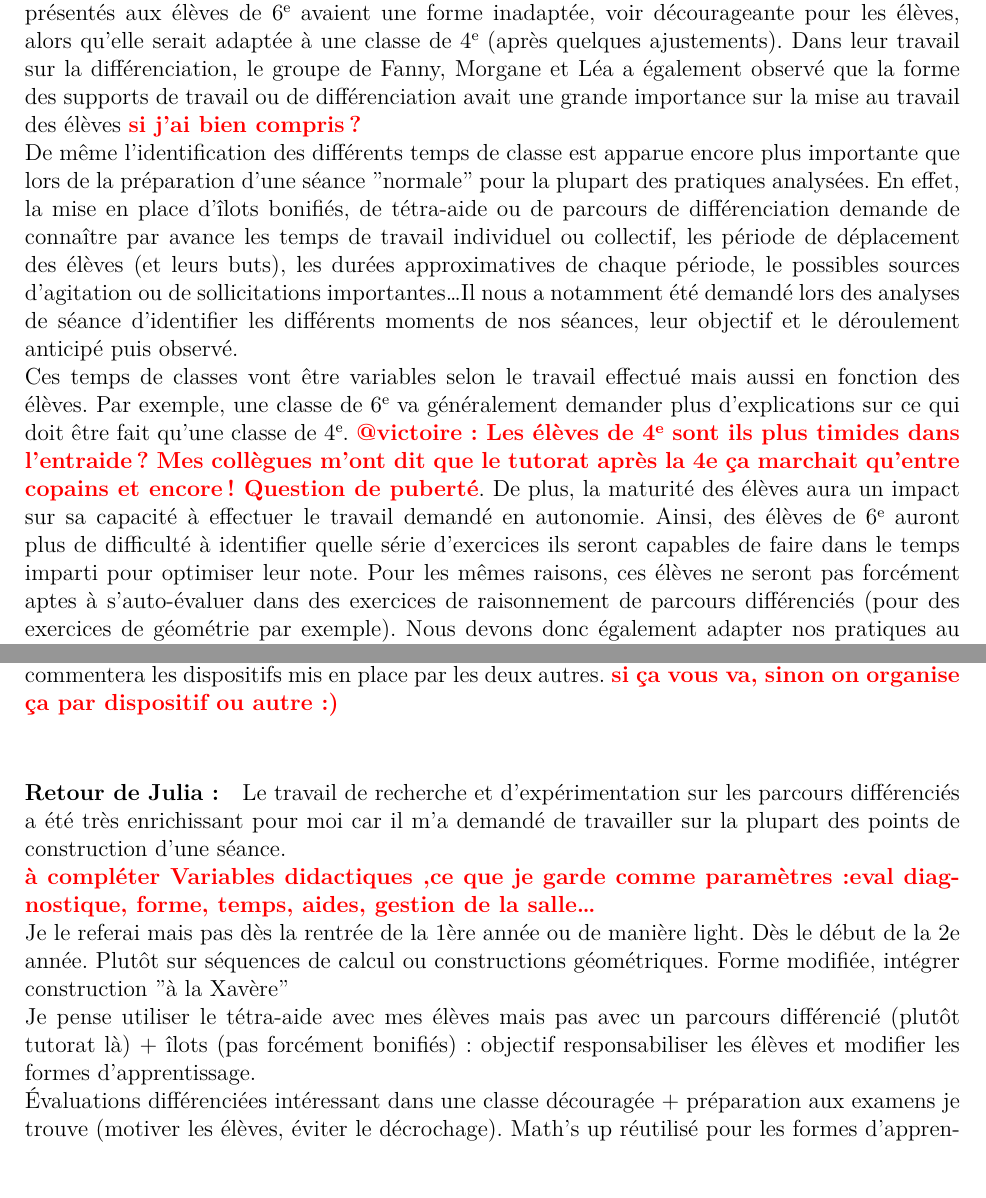
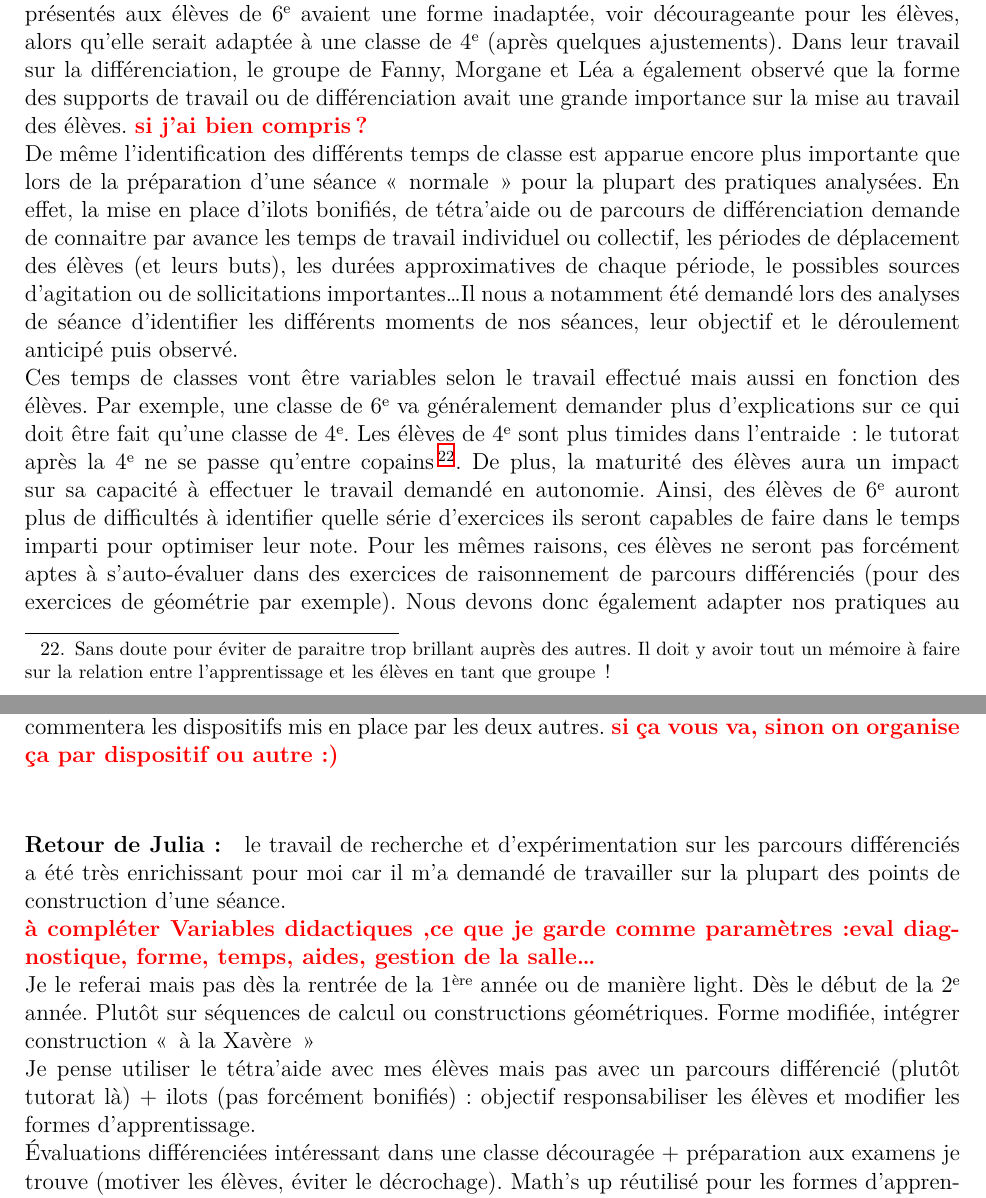
Before and after one commit to vvvictoire/memoire-meef, a LaTeX book (main/henriette_jidouard_milis_2018_19_MEMOIRE MEEF.tex, which reads main/sections/discussions.tex): two parts of pages 26 and 27 of 52, joined at a grey line, cut so that both start at the same text. Compiled offline with XeLaTeX.

Commit message:
Corrections typos et grammaire

```diff
--- a/main/sections/discussions.tex
+++ b/main/sections/discussions.tex
@@ -18,9 +18,11 @@ La différence de présentation présente cependant une différence d'approche t
 Dans le cadre du mémoire, nous avons pu échanger sur nos expérimentations avec Nadine Grapin, notre responsable de suivi. Elle nous a en particulier aidées à identifier les modalités de différenciation ou de mise en autonomie dans nos pratiques. Elle nous a également indiqué quels collègues de la formation avaient potentiellement des approches communes ou très différentes des notres. Nous avons ainsi eu l'occasion d'échanger avec le groupe de Fanny Mauhé, Morgane Petigat et Léa Serrano\cite{memoire_fanny} en particulier lors des phases de documentation, ainsi qu'avec le groupe formé par Cédric Hamon et Juliette Kirouane\cite{memoire_eval_differenciee}, en particulier lors de la journée de valorisation des mémoires.\\
 Nous avons enfin présenté nos pratiques à nos tutrices terrain qui ont pu assister à leurs mises en application en classe et nous faire part de leurs observations.
 \paragraph*{}
-Les différents échanges avec nos interlocuteurs a mis en avant des paramètres à prendre en compte et que nous n'avions pas toujours anticipé dans la préparation de nos expérimentations. La forme donnée aux supports est, par exemple, ressortie de la part de tous nos interlocuteurs (avec plus ou moins d'importance). Ainsi, la tutrice de Julia a indiqué que certains parcours présentés aux élèves de 6\up{e} avaient une forme inadaptée, voir décourageante pour les élèves, alors qu'elle serait adaptée à une classe de 4\up{e} (après quelques ajustements). Dans leur travail sur la différenciation, le groupe de Fanny, Morgane et Léa a également observé que la forme des supports de travail ou de différenciation avait une grande importance sur la mise au travail des élèves \remark{si j'ai bien compris?}\\
-De même l'identification des différents temps de classe est apparue encore plus importante que lors de la préparation d'une séance "normale" pour la plupart des pratiques analysées. En effet, la mise en place d'îlots bonifiés, de tétra-aide ou de parcours de différenciation demande de connaître par avance les temps de travail individuel ou collectif, les période de déplacement des élèves (et leurs buts), les durées approximatives de chaque période, le possibles sources d'agitation ou de sollicitations importantes\ldots Il nous a notamment été demandé lors des analyses de séance d'identifier les différents moments de nos séances, leur objectif et le déroulement anticipé puis observé.\\
-Ces temps de classes vont être variables selon le travail effectué mais aussi en fonction des élèves. Par exemple, une classe de 6\up{e} va généralement demander plus d'explications sur ce qui doit être fait qu'une classe de 4\up{e}. \remark{@victoire : Les élèves de 4\up{e} sont ils plus timides dans l'entraide ? Mes collègues m'ont dit que le tutorat après la 4e ça marchait qu'entre copains et encore! Question de puberté}. De plus, la maturité des élèves aura un impact sur sa capacité à effectuer le travail demandé en autonomie. Ainsi, des élèves de 6\up{e} auront plus de difficulté à identifier quelle série d'exercices ils seront capables de faire dans le temps imparti pour optimiser leur note. Pour les mêmes raisons, ces élèves ne seront pas forcément aptes à s'auto-évaluer dans des exercices de raisonnement de parcours différenciés (pour des exercices de géométrie par exemple). Nous devons donc également adapter nos pratiques au niveau d'autonomie de nos élèves sur les tâches demandées et leur apprendre à les effectuer pour la suite de leur scolarité (voir notamment la réflexion de Philippe Meirieu\cite{Meirieu_autonomie} sur le sujet).\\
+Les différents échanges avec nos interlocuteurs a mis en avant des paramètres à prendre en compte et que nous n'avions pas toujours anticipé dans la préparation de nos expérimentations. La forme donnée aux supports est, par exemple, ressortie de la part de tous nos interlocuteurs (avec plus ou moins d'importance). Ainsi, la tutrice de Julia a indiqué que certains parcours présentés aux élèves de 6\up{e} avaient une forme inadaptée, voir décourageante pour les élèves, alors qu'elle serait adaptée à une classe de 4\up{e} (après quelques ajustements). Dans leur travail sur la différenciation, le groupe de Fanny, Morgane et Léa a également observé que la forme des supports de travail ou de différenciation avait une grande importance sur la mise au travail des élèves. \remark{si j'ai bien compris?}\\
+De même l'identification des différents temps de classe est apparue encore plus importante que lors de la préparation d'une séance « normale » pour la plupart des pratiques analysées. En effet, la mise en place d'ilots bonifiés, de tétra'aide ou de parcours de différenciation demande de connaitre par avance les temps de travail individuel ou collectif, les périodes de déplacement des élèves (et leurs buts), les durées approximatives de chaque période, le possibles sources d'agitation ou de sollicitations importantes\ldots Il nous a notamment été demandé lors des analyses de séance d'identifier les différents moments de nos séances, leur objectif et le déroulement anticipé puis observé.\\
+Ces temps de classes vont être variables selon le travail effectué mais aussi en fonction des élèves. Par exemple, une classe de 6\up{e} va généralement demander plus d'explications sur ce qui doit être fait qu'une classe de 4\up{e}. Les élèves de 4\up{e} sont plus timides dans l'entraide : le tutorat après la 4\up{e} ne se passe qu'entre copains\footnote{Sans doute pour éviter de paraitre trop brillant auprès des autres. Il doit y avoir tout un mémoire à faire sur
+la relation entre l'apprentissage et les élèves en tant que groupe !}.
+De plus, la maturité des élèves aura un impact sur sa capacité à effectuer le travail demandé en autonomie. Ainsi, des élèves de 6\up{e} auront plus de difficultés à identifier quelle série d'exercices ils seront capables de faire dans le temps imparti pour optimiser leur note. Pour les mêmes raisons, ces élèves ne seront pas forcément aptes à s'auto-évaluer dans des exercices de raisonnement de parcours différenciés (pour des exercices de géométrie par exemple). Nous devons donc également adapter nos pratiques au niveau d'autonomie de nos élèves sur les tâches demandées et leur apprendre à les effectuer pour la suite de leur scolarité (voir notamment la réflexion de Philippe Meirieu\cite{Meirieu_autonomie} sur le sujet).\\
 \remark{Différences/similitudes avec travaux de groupe sur éval différenciée}
 Les visites de nos tutrices en séance nous ont permis d'identifier les différentes variables didactiques sur lesquelles nous pouvons différencier dans nos dispositifs. Ainsi, l'analyse d'exercices effectués en classe a mis en avant l'importance de la question des objectifs à atteindre par les élèves dans la résolution de ceux-ci, mais aussi des objectifs leur correction. Cette dernière question est d'autant plus importante dans la construction des parcours différenciés et des évaluations différenciées où les élèves ne traitent pas les mêmes exercices et où la correction n'est pas toujours effectuée en classe entière.\\
 Malgré les nombreux échanges entre nous ou avec nos collègues, il a été rapidement clair qu'un dispositif qui fonctionne lors d'une séance ne fonctionnera pas forcément avec une autre classe ou même à un autre horaire. Nous avons tenté d'identifier les paramètres de nos expérimentations qui permettent de rendre nos dispositifs ré-exploitables dans le futur (forme des supports, organisation de la salle, découpage de la séance, choix des exercices\ldots).
@@ -28,10 +30,10 @@ Malgré les nombreux échanges entre nous ou avec nos collègues, il a été rap
 \subsubsection{Nos retours}
 Dans cette partie, chacune d'entre nous effectue un retour de sa propre expérimentation et commentera les dispositifs mis en place par les deux autres. \remark{si ça vous va, sinon on organise ça par dispositif ou autre :)}\\
 \paragraph*{Retour de Julia :}
-Le travail de recherche et d'expérimentation sur les parcours différenciés a été très enrichissant pour moi car il m'a demandé de travailler sur la plupart des points de construction d'une séance. \\
+le travail de recherche et d'expérimentation sur les parcours différenciés a été très enrichissant pour moi car il m'a demandé de travailler sur la plupart des points de construction d'une séance. \\
 \remark{à compléter Variables didactiques ,ce que je garde comme paramètres :eval diagnostique, forme, temps, aides, gestion de la salle\ldots}\\
-Je le referai mais pas dès la rentrée de la 1ère année ou de manière light. Dès le début de la 2e année. Plutôt sur séquences de calcul ou constructions géométriques. Forme modifiée, intégrer construction "à la Xavère"\\
-Je pense utiliser le tétra-aide avec mes élèves mais pas avec un parcours différencié (plutôt tutorat là) + îlots (pas forcément bonifiés) : objectif responsabiliser les élèves et modifier les formes d'apprentissage.\\
+Je le referai mais pas dès la rentrée de la 1\up{ère} année ou de manière light. Dès le début de la 2\up{e} année. Plutôt sur séquences de calcul ou constructions géométriques. Forme modifiée, intégrer construction « à la Xavère »\\
+Je pense utiliser le tétra'aide avec mes élèves mais pas avec un parcours différencié (plutôt tutorat là) + ilots (pas forcément bonifiés) : objectif responsabiliser les élèves et modifier les formes d'apprentissage.\\
 Évaluations différenciées intéressant dans une classe découragée + préparation aux examens je trouve (motiver les élèves, éviter le décrochage).
 Math's up réutilisé pour les formes d'apprentissage.
 
```
Also changed, not shown: main/sections/discussions.tex (10 more changed lines).
